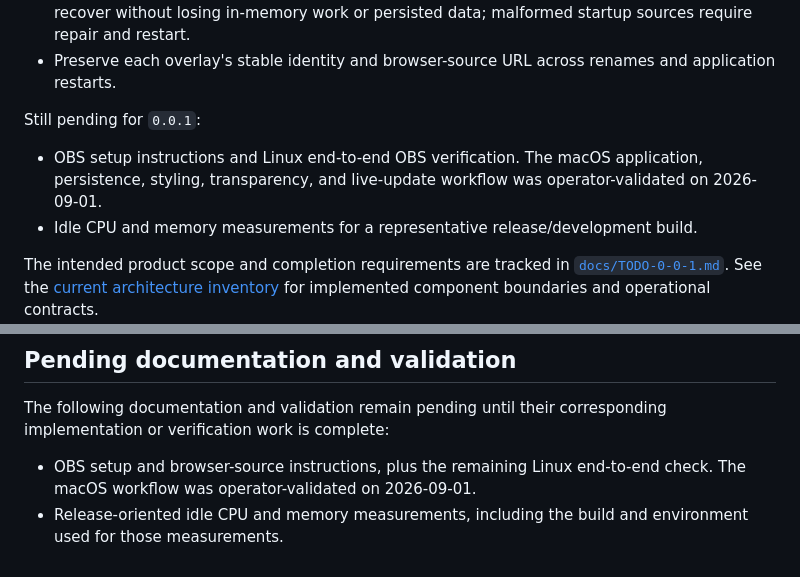
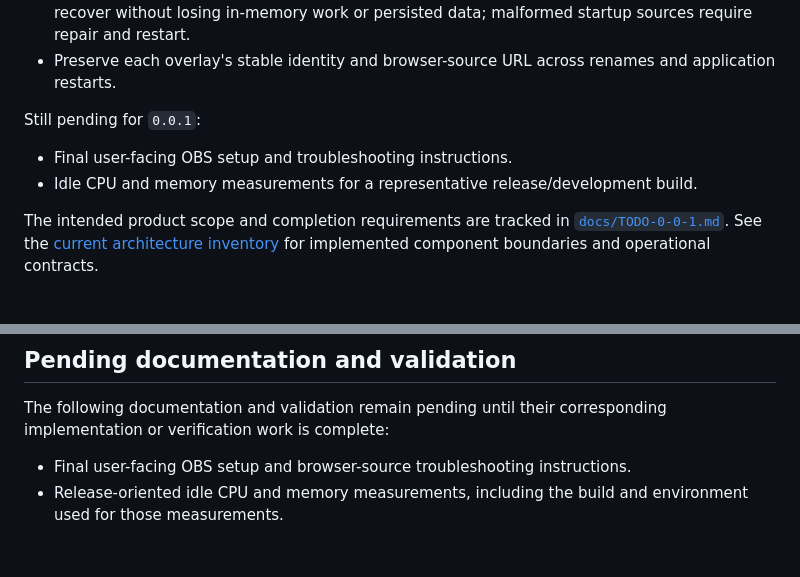
Before and after one commit to marcybelardo/chikachika, a Markdown page: README.md, 2 parts joined by grey strips. Rendered like a GitHub page; blank space fills up the shorter version.

```diff
--- a/README.md
+++ b/README.md
@@ -34,7 +34,7 @@ The native workspace uses the shared model, persistence store, and hosting hub r
 
 Still pending for `0.0.1`:
 
-- OBS setup instructions and Linux end-to-end OBS verification. The macOS application, persistence, styling, transparency, and live-update workflow was operator-validated on 2026-09-01.
+- Final user-facing OBS setup and troubleshooting instructions.
 - Idle CPU and memory measurements for a representative release/development build.
 
 The intended product scope and completion requirements are tracked in [`docs/TODO-0-0-1.md`](docs/TODO-0-0-1.md). See the [current architecture inventory](docs/architecture/INDEX.md) for implemented component boundaries and operational contracts.
@@ -162,5 +162,5 @@ The application is one native process. `src/main.rs` wires the application coord
 
 The following documentation and validation remain pending until their corresponding implementation or verification work is complete:
 
-- OBS setup and browser-source instructions, plus the remaining Linux end-to-end check. The macOS workflow was operator-validated on 2026-09-01.
+- Final user-facing OBS setup and browser-source troubleshooting instructions.
 - Release-oriented idle CPU and memory measurements, including the build and environment used for those measurements.
```
Also changed, not shown: AGENTS.md (+2 -2 lines), docs/architecture/INDEX.md (+1 -1 lines).
